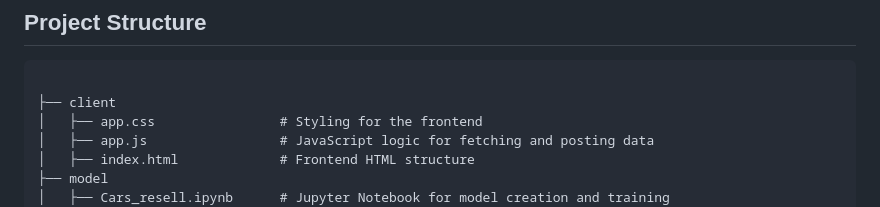
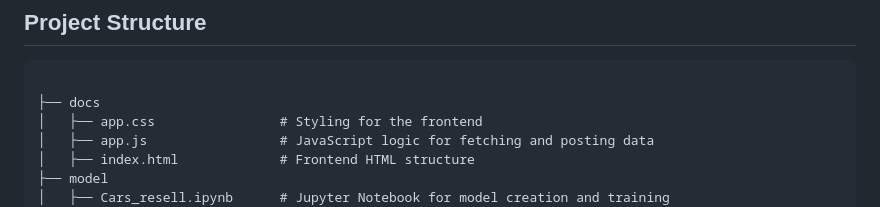
Before and after one commit to gautam-k05/car_price_predictor, a Markdown page: README.md, the part around the change. GitHub-like rendering.

````diff
--- a/README.md
+++ b/README.md
@@ -43,7 +43,7 @@ After submitting the form, the application predicts the resale price of the car
 
 ```
 
-├── client
+├── docs
 │   ├── app.css                # Styling for the frontend
 │   ├── app.js                 # JavaScript logic for fetching and posting data
 │   ├── index.html             # Frontend HTML structure
````
